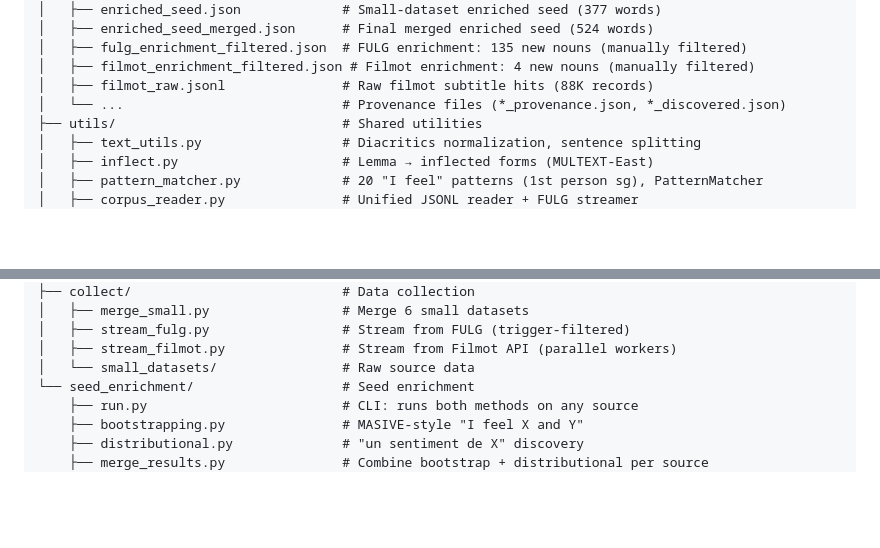
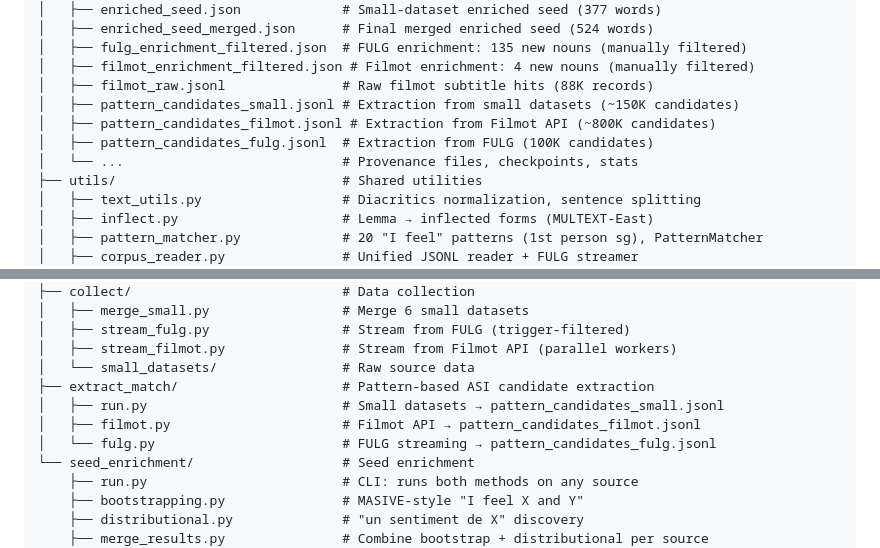
Before and after one commit to Continual-Learning-Emotion-Group/Romanian_ASI, a Markdown page: pipeline/README.md, 2 parts joined by grey strips. Rendered like a GitHub page; blank space fills up the shorter version.

```diff
--- a/pipeline/README.md
+++ b/pipeline/README.md
@@ -12,7 +12,10 @@ pipeline/
 │   ├── fulg_enrichment_filtered.json  # FULG enrichment: 135 new nouns (manually filtered)
 │   ├── filmot_enrichment_filtered.json # Filmot enrichment: 4 new nouns (manually filtered)
 │   ├── filmot_raw.jsonl               # Raw filmot subtitle hits (88K records)
-│   └── ...                            # Provenance files (*_provenance.json, *_discovered.json)
+│   ├── pattern_candidates_small.jsonl # Extraction from small datasets (~150K candidates)
+│   ├── pattern_candidates_filmot.jsonl # Extraction from Filmot API (~800K candidates)
+│   ├── pattern_candidates_fulg.jsonl  # Extraction from FULG (100K candidates)
+│   └── ...                            # Provenance files, checkpoints, stats
 ├── utils/                             # Shared utilities
 │   ├── text_utils.py                  # Diacritics normalization, sentence splitting
 │   ├── inflect.py                     # Lemma → inflected forms (MULTEXT-East)
@@ -33,6 +36,10 @@ pipeline/
 │   ├── stream_fulg.py                 # Stream from FULG (trigger-filtered)
 │   ├── stream_filmot.py               # Stream from Filmot API (parallel workers)
 │   └── small_datasets/                # Raw source data
+├── extract_match/                     # Pattern-based ASI candidate extraction
+│   ├── run.py                         # Small datasets → pattern_candidates_small.jsonl
+│   ├── filmot.py                      # Filmot API → pattern_candidates_filmot.jsonl
+│   └── fulg.py                        # FULG streaming → pattern_candidates_fulg.jsonl
 └── seed_enrichment/                   # Seed enrichment
     ├── run.py                         # CLI: runs both methods on any source
     ├── bootstrapping.py               # MASIVE-style "I feel X and Y"
```
Also changed, not shown: other parts of pipeline/README.md (+91 -0 lines), CLAUDE.md (+14 -0 lines).
